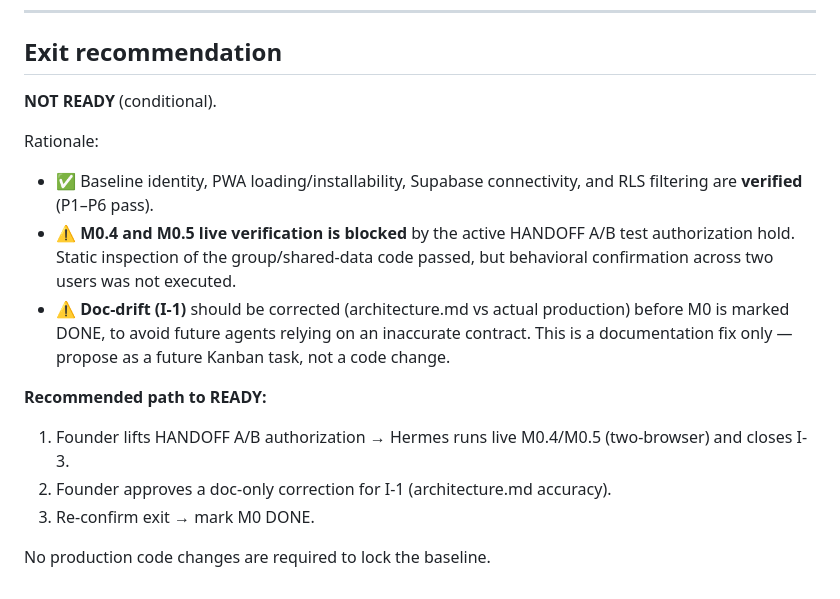
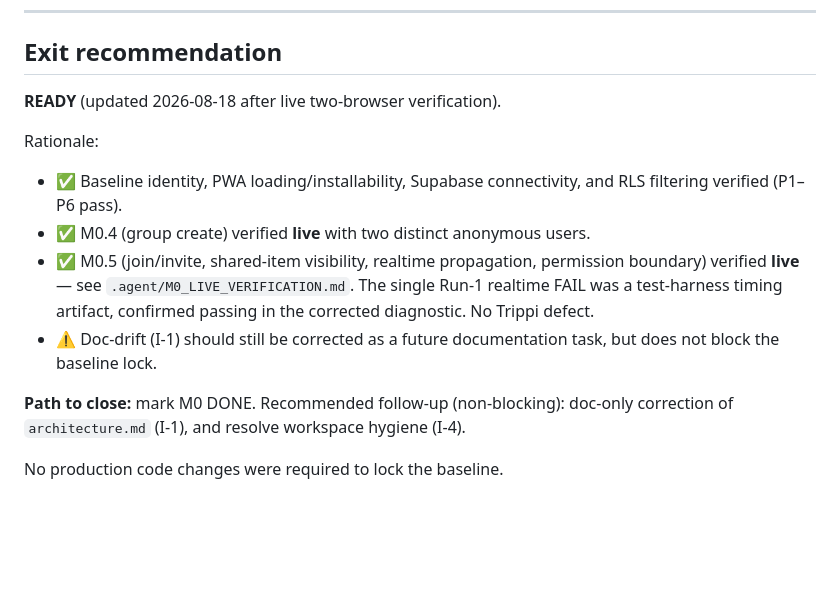
Before and after one commit to gilacoding/trippi, a Markdown page: .agent/M0_BASELINE_REPORT.md, the part around the change. GitHub-like rendering; blank space fills up the shorter version.

```diff
--- a/.agent/M0_BASELINE_REPORT.md
+++ b/.agent/M0_BASELINE_REPORT.md
@@ -141,22 +141,20 @@ Production code path (from `git show origin/master:trip-planner.html`):
 
 ## Exit recommendation
 
-**NOT READY** (conditional).
+**READY** (updated 2026-08-18 after live two-browser verification).
 
 Rationale:
 - ✅ Baseline identity, PWA loading/installability, Supabase connectivity, and RLS
-  filtering are **verified** (P1–P6 pass).
-- ⚠️ **M0.4 and M0.5 live verification is blocked** by the active HANDOFF A/B test
-  authorization hold. Static inspection of the group/shared-data code passed, but
-  behavioral confirmation across two users was not executed.
-- ⚠️ **Doc-drift (I-1)** should be corrected (architecture.md vs actual production)
-  before M0 is marked DONE, to avoid future agents relying on an inaccurate contract.
-  This is a documentation fix only — propose as a future Kanban task, not a code change.
+  filtering verified (P1–P6 pass).
+- ✅ M0.4 (group create) verified **live** with two distinct anonymous users.
+- ✅ M0.5 (join/invite, shared-item visibility, realtime propagation, permission
+  boundary) verified **live** — see `.agent/M0_LIVE_VERIFICATION.md`. The single
+  Run-1 realtime FAIL was a test-harness timing artifact, confirmed passing in the
+  corrected diagnostic. No Trippi defect.
+- ⚠️ Doc-drift (I-1) should still be corrected as a future documentation task, but
+  does not block the baseline lock.
 
-**Recommended path to READY:**
-1. Founder lifts HANDOFF A/B authorization → Hermes runs live M0.4/M0.5 (two-browser)
-   and closes I-3.
-2. Founder approves a doc-only correction for I-1 (architecture.md accuracy).
-3. Re-confirm exit → mark M0 DONE.
+**Path to close:** mark M0 DONE. Recommended follow-up (non-blocking): doc-only
+correction of `architecture.md` (I-1), and resolve workspace hygiene (I-4).
 
-No production code changes are required to lock the baseline.
+No production code changes were required to lock the baseline.
```
Also changed, not shown: .agent/KANBAN.md (+26 -8 lines), .agent/M0_LIVE_VERIFICATION.md (added, +99 -0 lines).
